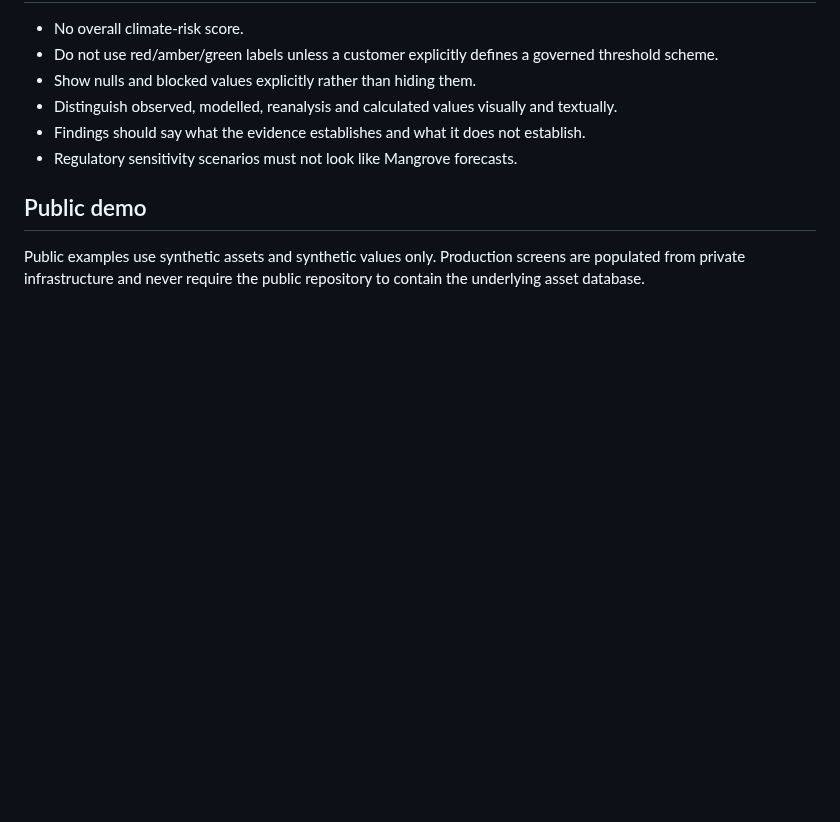
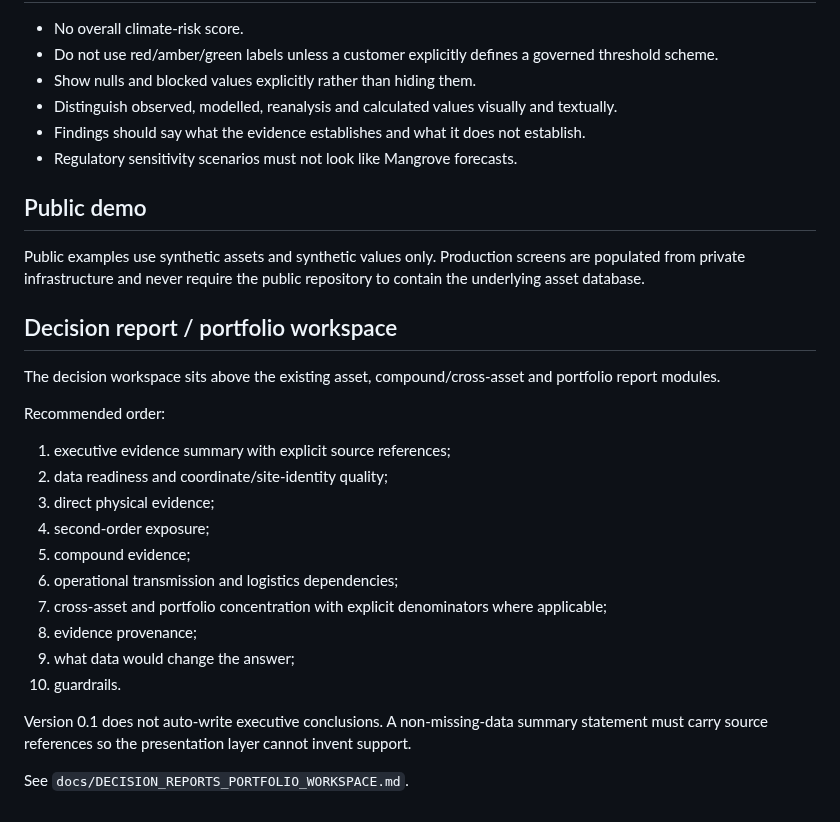
Before and after one commit to SyedBasher/bangladesh-climate-risk-intelligence, a Markdown page: docs/PRODUCT_OUTPUT_UX.md, the part around the change. Drawn GitHub-style; blank space fills up the shorter version.

Commit message:
Add decision workspace UX hierarchy

```diff
--- a/docs/PRODUCT_OUTPUT_UX.md
+++ b/docs/PRODUCT_OUTPUT_UX.md
@@ -109,3 +109,24 @@ Recommended order:
 ## Public demo
 
 Public examples use synthetic assets and synthetic values only. Production screens are populated from private infrastructure and never require the public repository to contain the underlying asset database.
+
+## Decision report / portfolio workspace
+
+The decision workspace sits above the existing asset, compound/cross-asset and portfolio report modules.
+
+Recommended order:
+
+1. executive evidence summary with explicit source references;
+2. data readiness and coordinate/site-identity quality;
+3. direct physical evidence;
+4. second-order exposure;
+5. compound evidence;
+6. operational transmission and logistics dependencies;
+7. cross-asset and portfolio concentration with explicit denominators where applicable;
+8. evidence provenance;
+9. what data would change the answer;
+10. guardrails.
+
+Version 0.1 does not auto-write executive conclusions. A non-missing-data summary statement must carry source references so the presentation layer cannot invent support.
+
+See `docs/DECISION_REPORTS_PORTFOLIO_WORKSPACE.md`.
```
